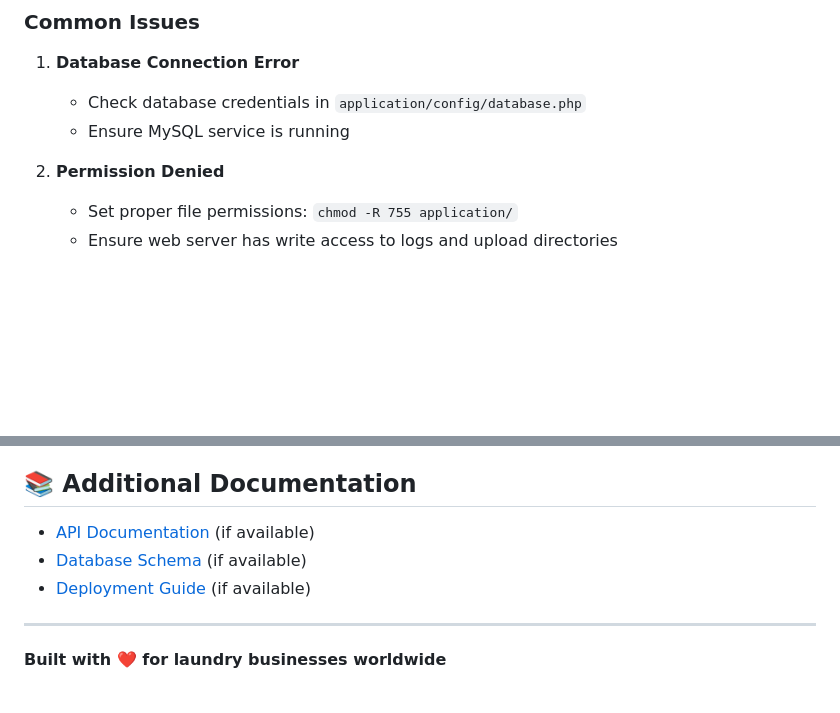
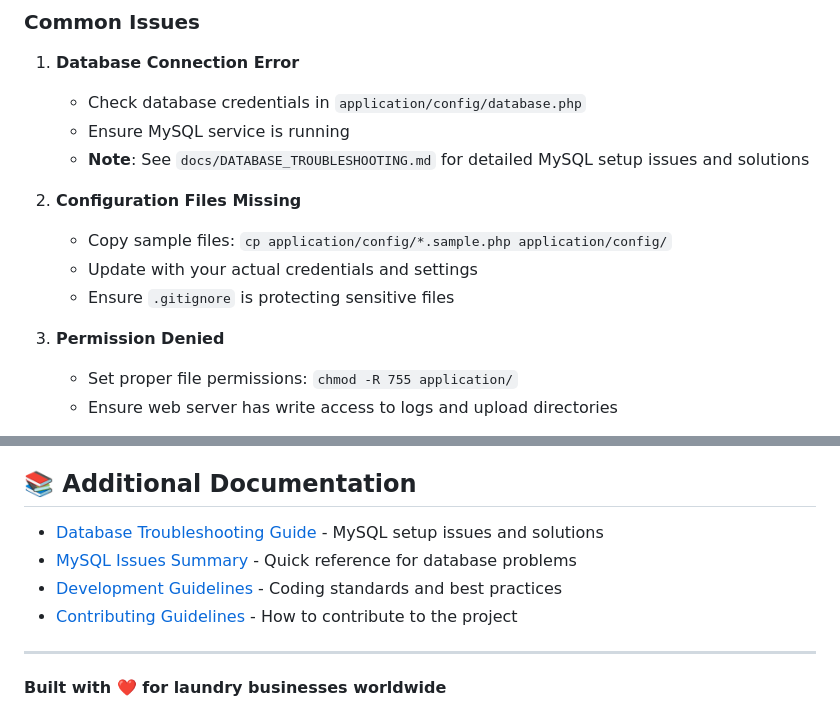
Before and after one commit to hunterxcobby/laundry-management-system, a Markdown page: README.md, 2 parts joined by grey strips. GitHub-like rendering; blank space fills up the shorter version.

```diff
--- a/README.md
+++ b/README.md
@@ -252,8 +308,14 @@ Language files located in: `application/language/`
 1. **Database Connection Error**
    - Check database credentials in `application/config/database.php`
    - Ensure MySQL service is running
+   - **Note**: See `docs/DATABASE_TROUBLESHOOTING.md` for detailed MySQL setup issues and solutions
 
-2. **Permission Denied**
+2. **Configuration Files Missing**
+   - Copy sample files: `cp application/config/*.sample.php application/config/`
+   - Update with your actual credentials and settings
+   - Ensure `.gitignore` is protecting sensitive files
+
+3. **Permission Denied**
    - Set proper file permissions: `chmod -R 755 application/`
    - Ensure web server has write access to logs and upload directories
 
@@ -295,9 +357,10 @@ For support and questions:
 
 ## 📚 Additional Documentation
 
-- [API Documentation](docs/api.md) (if available)
-- [Database Schema](docs/database.md) (if available)
-- [Deployment Guide](docs/deployment.md) (if available)
+- [Database Troubleshooting Guide](docs/DATABASE_TROUBLESHOOTING.md) - MySQL setup issues and solutions
+- [MySQL Issues Summary](MYSQL_ISSUES_SUMMARY.md) - Quick reference for database problems
+- [Development Guidelines](.copilot-rules.md) - Coding standards and best practices
+- [Contributing Guidelines](contributing.md) - How to contribute to the project
 
 ---
 
```
Also changed, not shown: other parts of README.md (+56 -0 lines), MYSQL_ISSUES_SUMMARY.md (added, +47 -0 lines).
